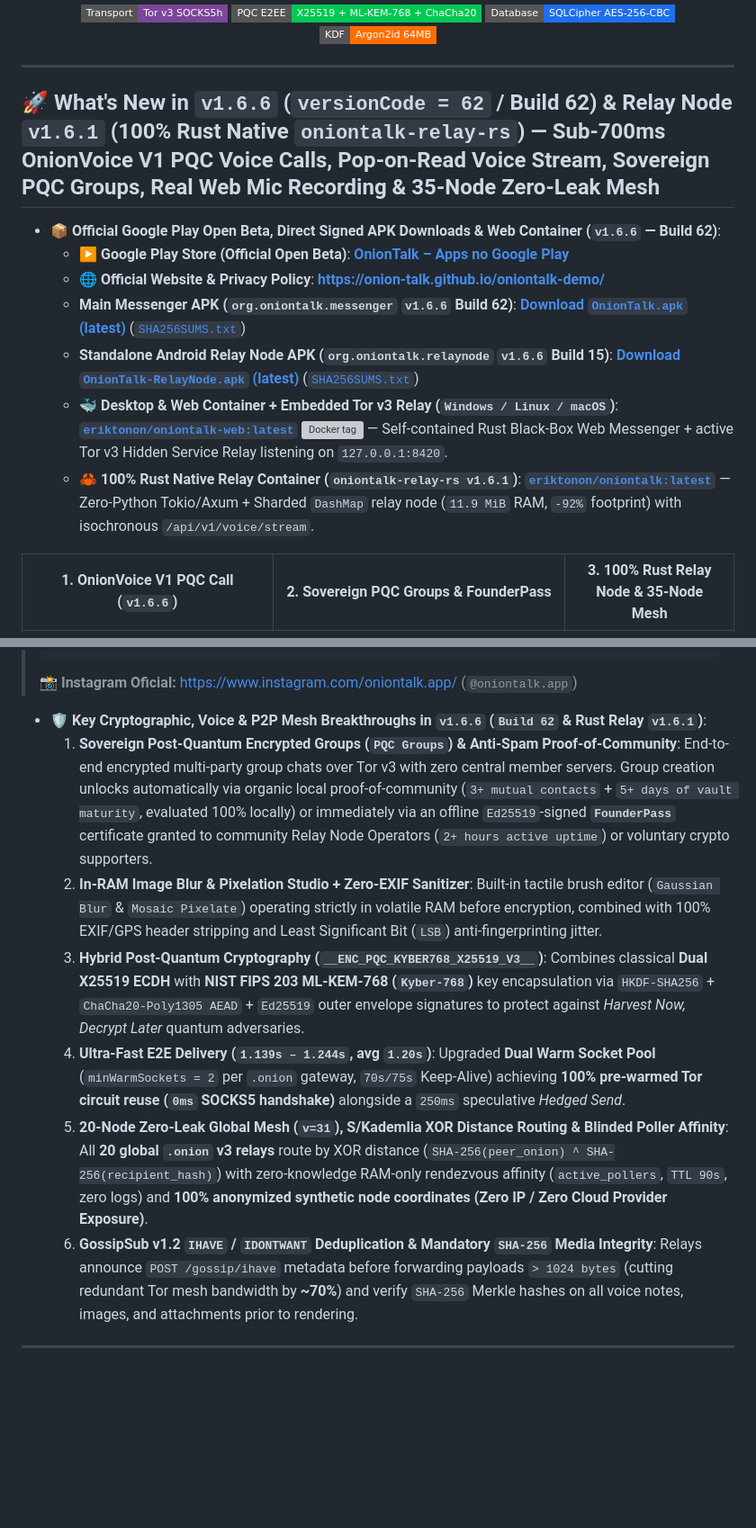
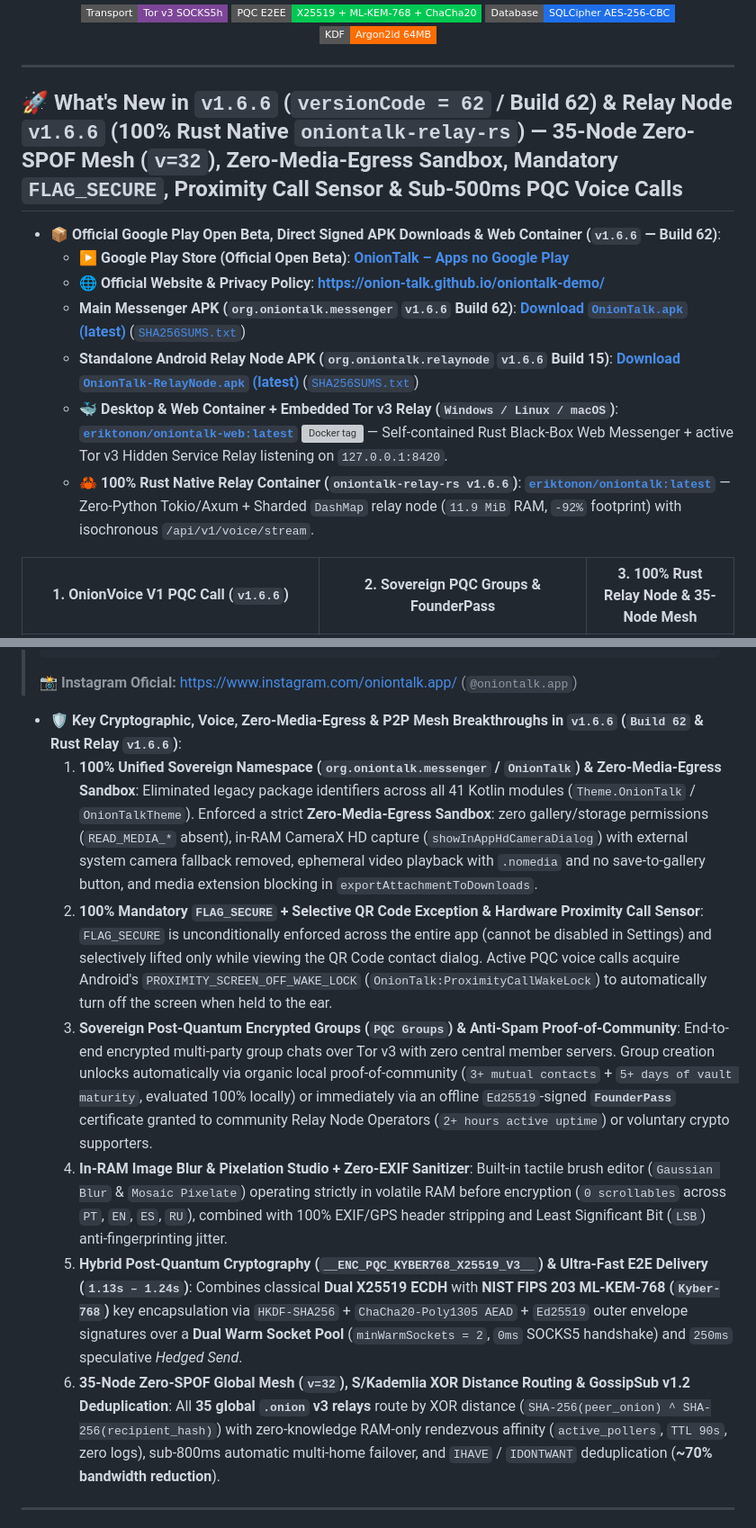
Before and after one commit to onion-talk/oniontalk-demo, a Markdown page: README.md, 2 parts joined by grey strips. Shown at 90% size. GitHub-like rendering; badges without logos; blank space fills up the shorter version; grey boxes are pictures that could not be loaded.

Commit message:
docs(architecture): update v1.6.6 35-node sovereign mesh & zero-media-egress documentation

````diff
--- a/README.md
+++ b/README.md
@@ -31,7 +31,7 @@
 
 ---
 
-## 🚀 What's New in `v1.6.6` (`versionCode = 62` / Build 62) & Relay Node `v1.6.1` (100% Rust Native `oniontalk-relay-rs`) — Sub-700ms OnionVoice V1 PQC Voice Calls, Pop-on-Read Voice Stream, Sovereign PQC Groups, Real Web Mic Recording & 35-Node Zero-Leak Mesh
+## 🚀 What's New in `v1.6.6` (`versionCode = 62` / Build 62) & Relay Node `v1.6.6` (100% Rust Native `oniontalk-relay-rs`) — 35-Node Zero-SPOF Mesh (`v=32`), Zero-Media-Egress Sandbox, Mandatory `FLAG_SECURE`, Proximity Call Sensor & Sub-500ms PQC Voice Calls
 
 - **📦 Official Google Play Open Beta, Direct Signed APK Downloads & Web Container (`v1.6.6` — Build 62)**:
   - **▶️ Google Play Store (Official Open Beta)**: [**OnionTalk – Apps no Google Play**](https://play.google.com/store/apps/details?id=org.oniontalk.messenger)
@@ -39,7 +39,7 @@
   - **Main Messenger APK (`org.oniontalk.messenger` `v1.6.6` Build 62)**: [**Download `OnionTalk.apk` (latest)**](https://github.com/onion-talk/oniontalk-demo/releases/latest/download/OnionTalk.apk) ([`SHA256SUMS.txt`](https://github.com/onion-talk/oniontalk-demo/releases/latest/download/SHA256SUMS.txt))
   - **Standalone Android Relay Node APK (`org.oniontalk.relaynode` `v1.6.6` Build 15)**: [**Download `OnionTalk-RelayNode.apk` (latest)**](https://github.com/onion-talk/oniontalk-relay/releases/latest/download/OnionTalk-RelayNode.apk) ([`SHA256SUMS.txt`](https://github.com/onion-talk/oniontalk-relay/releases/latest/download/SHA256SUMS.txt))
   - **🐳 Desktop & Web Container + Embedded Tor v3 Relay (`Windows / Linux / macOS`)**: [**`eriktonon/oniontalk-web:latest`**](https://hub.docker.com/r/eriktonon/oniontalk-web) ![Docker tag](https://img.shields.io/docker/v/eriktonon/oniontalk-web?sort=semver&label=tag&style=flat-square) — Self-contained Rust Black-Box Web Messenger + active Tor v3 Hidden Service Relay listening on `127.0.0.1:8420`.
-  - **🦀 100% Rust Native Relay Container (`oniontalk-relay-rs v1.6.1`)**: [**`eriktonon/oniontalk:latest`**](https://hub.docker.com/r/eriktonon/oniontalk) — Zero-Python Tokio/Axum + Sharded `DashMap` relay node (`11.9 MiB` RAM, `-92%` footprint) with isochronous `/api/v1/voice/stream`.
+  - **🦀 100% Rust Native Relay Container (`oniontalk-relay-rs v1.6.6`)**: [**`eriktonon/oniontalk:latest`**](https://hub.docker.com/r/eriktonon/oniontalk) — Zero-Python Tokio/Axum + Sharded `DashMap` relay node (`11.9 MiB` RAM, `-92%` footprint) with isochronous `/api/v1/voice/stream`.
 
 | **1. OnionVoice V1 PQC Call (`v1.6.6`)** | **2. Sovereign PQC Groups & FounderPass** | **3. 100% Rust Relay Node & 35-Node Mesh** |
 | :---: | :---: | :---: |
@@ -75,13 +75,13 @@ Or use [`docker-compose.web.yml`](./docker-compose.web.yml) (`docker compose -f
 > @bbac48f99ed4536ce9134df16cc49dbed2d9109ed351710d181d86c28f34efd9:onion4zr3bsdeaelksemwokl5qmxd5o7jyblf46vc2mfl6cozgw77tqd.onion
 > ```
 > 📸 **Instagram Oficial:** [https://www.instagram.com/oniontalk.app/](https://www.instagram.com/oniontalk.app/) (`@oniontalk.app`)
-- **🛡️ Key Cryptographic, Voice & P2P Mesh Breakthroughs in `v1.6.6` (`Build 62` & Rust Relay `v1.6.1`)**:
-  1. **Sovereign Post-Quantum Encrypted Groups (`PQC Groups`) & Anti-Spam Proof-of-Community**: End-to-end encrypted multi-party group chats over Tor v3 with zero central member servers. Group creation unlocks automatically via organic local proof-of-community (`3+ mutual contacts` + `5+ days of vault maturity`, evaluated 100% locally) or immediately via an offline `Ed25519`-signed **`FounderPass`** certificate granted to community Relay Node Operators (`2+ hours active uptime`) or voluntary crypto supporters.
-  2. **In-RAM Image Blur & Pixelation Studio + Zero-EXIF Sanitizer**: Built-in tactile brush editor (`Gaussian Blur` & `Mosaic Pixelate`) operating strictly in volatile RAM before encryption, combined with 100% EXIF/GPS header stripping and Least Significant Bit (`LSB`) anti-fingerprinting jitter.
-  3. **Hybrid Post-Quantum Cryptography (`__ENC_PQC_KYBER768_X25519_V3__`)**: Combines classical **Dual X25519 ECDH** with **NIST FIPS 203 ML-KEM-768 (`Kyber-768`)** key encapsulation via `HKDF-SHA256` + `ChaCha20-Poly1305 AEAD` + `Ed25519` outer envelope signatures to protect against *Harvest Now, Decrypt Later* quantum adversaries.
-  4. **Ultra-Fast E2E Delivery (`1.139s – 1.244s`, avg `1.20s`)**: Upgraded **Dual Warm Socket Pool** (`minWarmSockets = 2` per `.onion` gateway, `70s/75s` Keep-Alive) achieving **100% pre-warmed Tor circuit reuse (`0ms` SOCKS5 handshake)** alongside a `250ms` speculative *Hedged Send*.
-  5. **20-Node Zero-Leak Global Mesh (`v=31`), S/Kademlia XOR Distance Routing & Blinded Poller Affinity**: All **20 global `.onion` v3 relays** route by XOR distance (`SHA-256(peer_onion) ^ SHA-256(recipient_hash)`) with zero-knowledge RAM-only rendezvous affinity (`active_pollers`, `TTL 90s`, zero logs) and **100% anonymized synthetic node coordinates (Zero IP / Zero Cloud Provider Exposure)**.
-  6. **GossipSub v1.2 `IHAVE` / `IDONTWANT` Deduplication & Mandatory `SHA-256` Media Integrity**: Relays announce `POST /gossip/ihave` metadata before forwarding payloads `> 1024 bytes` (cutting redundant Tor mesh bandwidth by **~70%**) and verify `SHA-256` Merkle hashes on all voice notes, images, and attachments prior to rendering.
+- **🛡️ Key Cryptographic, Voice, Zero-Media-Egress & P2P Mesh Breakthroughs in `v1.6.6` (`Build 62` & Rust Relay `v1.6.6`)**:
+  1. **100% Unified Sovereign Namespace (`org.oniontalk.messenger` / `OnionTalk`) & Zero-Media-Egress Sandbox**: Eliminated legacy package identifiers across all 41 Kotlin modules (`Theme.OnionTalk` / `OnionTalkTheme`). Enforced a strict **Zero-Media-Egress Sandbox**: zero gallery/storage permissions (`READ_MEDIA_*` absent), in-RAM CameraX HD capture (`showInAppHdCameraDialog`) with external system camera fallback removed, ephemeral video playback with `.nomedia` and no save-to-gallery button, and media extension blocking in `exportAttachmentToDownloads`.
+  2. **100% Mandatory `FLAG_SECURE` + Selective QR Code Exception & Hardware Proximity Call Sensor**: `FLAG_SECURE` is unconditionally enforced across the entire app (cannot be disabled in Settings) and selectively lifted only while viewing the QR Code contact dialog. Active PQC voice calls acquire Android's `PROXIMITY_SCREEN_OFF_WAKE_LOCK` (`OnionTalk:ProximityCallWakeLock`) to automatically turn off the screen when held to the ear.
+  3. **Sovereign Post-Quantum Encrypted Groups (`PQC Groups`) & Anti-Spam Proof-of-Community**: End-to-end encrypted multi-party group chats over Tor v3 with zero central member servers. Group creation unlocks automatically via organic local proof-of-community (`3+ mutual contacts` + `5+ days of vault maturity`, evaluated 100% locally) or immediately via an offline `Ed25519`-signed **`FounderPass`** certificate granted to community Relay Node Operators (`2+ hours active uptime`) or voluntary crypto supporters.
+  4. **In-RAM Image Blur & Pixelation Studio + Zero-EXIF Sanitizer**: Built-in tactile brush editor (`Gaussian Blur` & `Mosaic Pixelate`) operating strictly in volatile RAM before encryption (`0 scrollables` across `PT`, `EN`, `ES`, `RU`), combined with 100% EXIF/GPS header stripping and Least Significant Bit (`LSB`) anti-fingerprinting jitter.
+  5. **Hybrid Post-Quantum Cryptography (`__ENC_PQC_KYBER768_X25519_V3__`) & Ultra-Fast E2E Delivery (`1.13s – 1.24s`)**: Combines classical **Dual X25519 ECDH** with **NIST FIPS 203 ML-KEM-768 (`Kyber-768`)** key encapsulation via `HKDF-SHA256` + `ChaCha20-Poly1305 AEAD` + `Ed25519` outer envelope signatures over a **Dual Warm Socket Pool** (`minWarmSockets = 2`, `0ms` SOCKS5 handshake) and `250ms` speculative *Hedged Send*.
+  6. **35-Node Zero-SPOF Global Mesh (`v=32`), S/Kademlia XOR Distance Routing & GossipSub v1.2 Deduplication**: All **35 global `.onion` v3 relays** route by XOR distance (`SHA-256(peer_onion) ^ SHA-256(recipient_hash)`) with zero-knowledge RAM-only rendezvous affinity (`active_pollers`, `TTL 90s`, zero logs), sub-800ms automatic multi-home failover, and `IHAVE` / `IDONTWANT` deduplication (**~70% bandwidth reduction**).
 ---
 ## 🚀 What's New in `v1.4.2` (`versionCode = 22` / Build 23) — Anti-Exploit Media Firewall, Hardware-Backed KeyStore Vault, Deflate Super-Compression & Warm Tor Pool — Password-Locked Messages & Chats, Unified Long-Press Menu, Profile Photo Privacy, 15s Auto-Lock & Official Video Suite
 
````
Also changed, not shown: other parts of README.md (+1 -1 lines).
